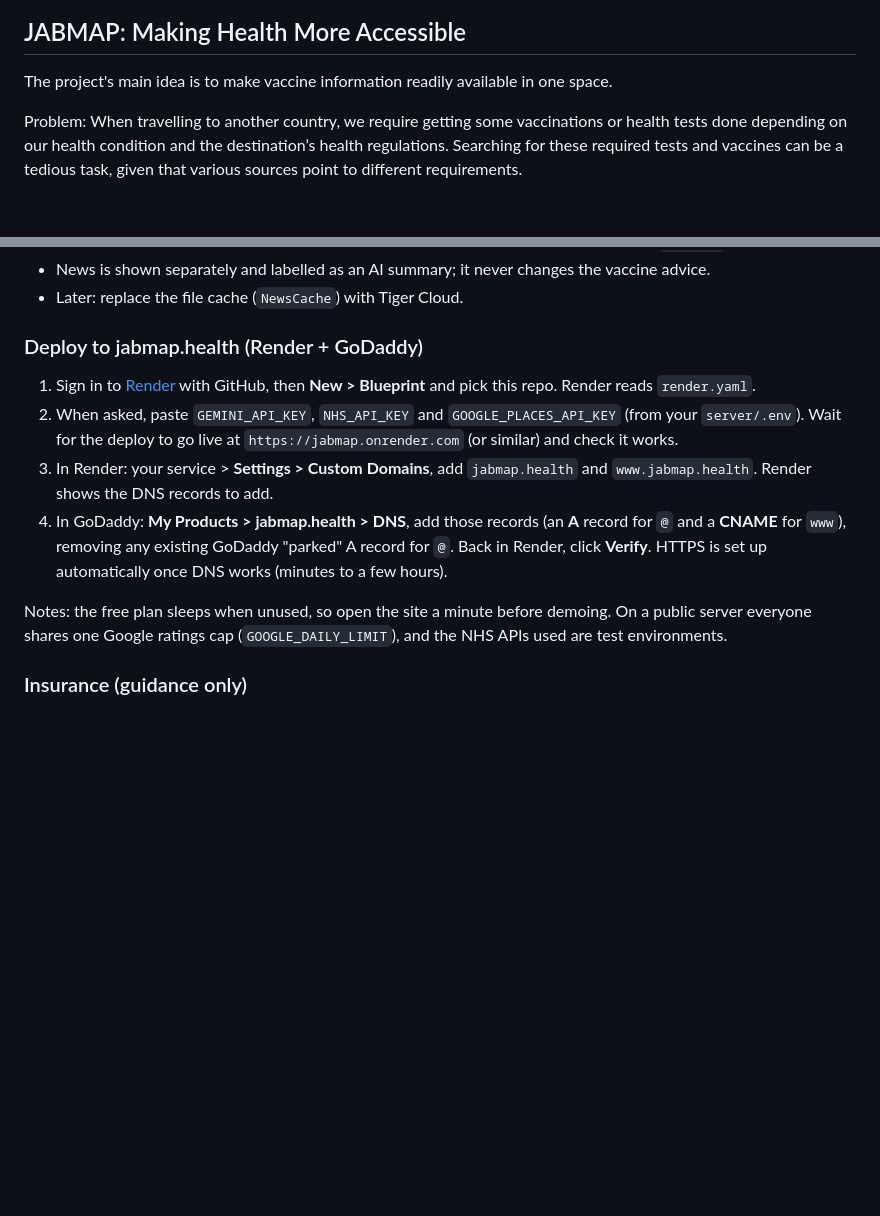
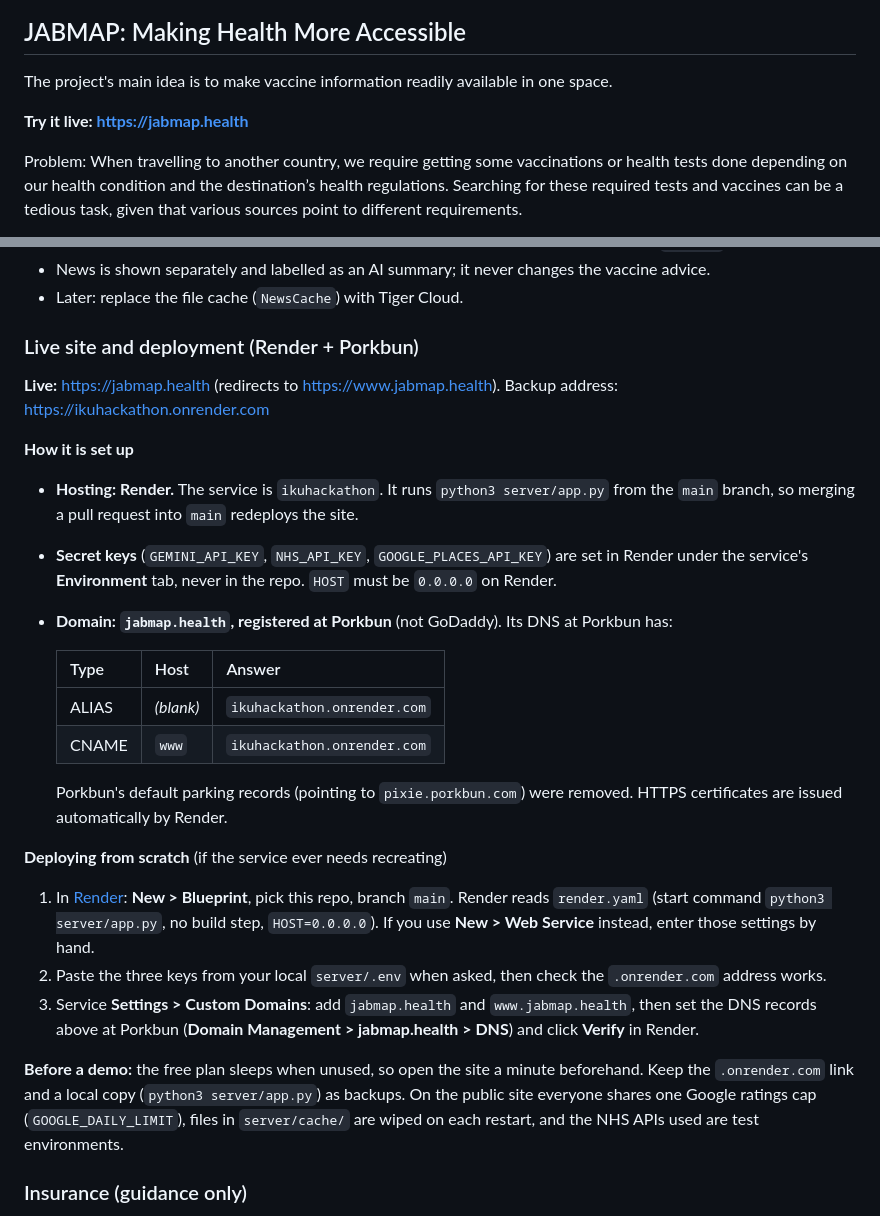
Before and after one commit to calypsonewman/IKUHackathon, a Markdown page: README.md, 2 parts joined by grey strips. Drawn GitHub-style; blank space fills up the shorter version.

Commit message:
README: live site at jabmap.health, Render + Porkbun setup
- Link to the live site at the top.
- Replace the GoDaddy deployment steps: the domain is registered at
  Porkbun, with an ALIAS (root) and CNAME (www) to the Render service
  ikuhackathon.onrender.com.
- Note where secret keys live (Render Environment tab), that merging to
  main redeploys, and demo-day tips (wake the free plan, backup links,
  cache is wiped on restart).

Co-Authored-By: Claude Opus 5.5 <noreply@anthropic.com>

```diff
--- a/README.md
+++ b/README.md
@@ -1,6 +1,8 @@
 # IKUHackathon
 ## JABMAP: Making Health More Accessible
 The project's main idea is to make vaccine information readily available in one space.
+
+**Try it live: https://jabmap.health**
 
 Problem:
 When travelling to another country, we require getting some vaccinations or health tests done depending on our health condition and the destination’s health regulations. Searching for these required tests and vaccines can be a tedious task, given that various sources point to different requirements.
@@ -75,14 +77,28 @@ Each destination has a **📰 Latest news** dropdown. When opened, `server/app.p
 - News is shown separately and labelled as an AI summary; it never changes the vaccine advice.
 - Later: replace the file cache (`NewsCache`) with Tiger Cloud.
 
-### Deploy to jabmap.health (Render + GoDaddy)
+### Live site and deployment (Render + Porkbun)
 
-1. Sign in to [Render](https://render.com) with GitHub, then **New > Blueprint** and pick this repo. Render reads `render.yaml`.
-2. When asked, paste `GEMINI_API_KEY`, `NHS_API_KEY` and `GOOGLE_PLACES_API_KEY` (from your `server/.env`). Wait for the deploy to go live at `https://jabmap.onrender.com` (or similar) and check it works.
-3. In Render: your service > **Settings > Custom Domains**, add `jabmap.health` and `www.jabmap.health`. Render shows the DNS records to add.
-4. In GoDaddy: **My Products > jabmap.health > DNS**, add those records (an **A** record for `@` and a **CNAME** for `www`), removing any existing GoDaddy "parked" A record for `@`. Back in Render, click **Verify**. HTTPS is set up automatically once DNS works (minutes to a few hours).
+**Live:** https://jabmap.health (redirects to https://www.jabmap.health). Backup address: https://ikuhackathon.onrender.com
 
-Notes: the free plan sleeps when unused, so open the site a minute before demoing. On a public server everyone shares one Google ratings cap (`GOOGLE_DAILY_LIMIT`), and the NHS APIs used are test environments.
+**How it is set up**
+- **Hosting: Render.** The service is `ikuhackathon`. It runs `python3 server/app.py` from the `main` branch, so merging a pull request into `main` redeploys the site.
+- **Secret keys** (`GEMINI_API_KEY`, `NHS_API_KEY`, `GOOGLE_PLACES_API_KEY`) are set in Render under the service's **Environment** tab, never in the repo. `HOST` must be `0.0.0.0` on Render.
+- **Domain: `jabmap.health`, registered at Porkbun** (not GoDaddy). Its DNS at Porkbun has:
+
+  | Type | Host | Answer |
+  |---|---|---|
+  | ALIAS | *(blank)* | `ikuhackathon.onrender.com` |
+  | CNAME | `www` | `ikuhackathon.onrender.com` |
+
+  Porkbun's default parking records (pointing to `pixie.porkbun.com`) were removed. HTTPS certificates are issued automatically by Render.
+
+**Deploying from scratch** (if the service ever needs recreating)
+1. In [Render](https://render.com): **New > Blueprint**, pick this repo, branch `main`. Render reads `render.yaml` (start command `python3 server/app.py`, no build step, `HOST=0.0.0.0`). If you use **New > Web Service** instead, enter those settings by hand.
+2. Paste the three keys from your local `server/.env` when asked, then check the `.onrender.com` address works.
+3. Service **Settings > Custom Domains**: add `jabmap.health` and `www.jabmap.health`, then set the DNS records above at Porkbun (**Domain Management > jabmap.health > DNS**) and click **Verify** in Render.
+
+**Before a demo:** the free plan sleeps when unused, so open the site a minute beforehand. Keep the `.onrender.com` link and a local copy (`python3 server/app.py`) as backups. On the public site everyone shares one Google ratings cap (`GOOGLE_DAILY_LIMIT`), files in `server/cache/` are wiped on each restart, and the NHS APIs used are test environments.
 
 ### Insurance (guidance only)
 
```
